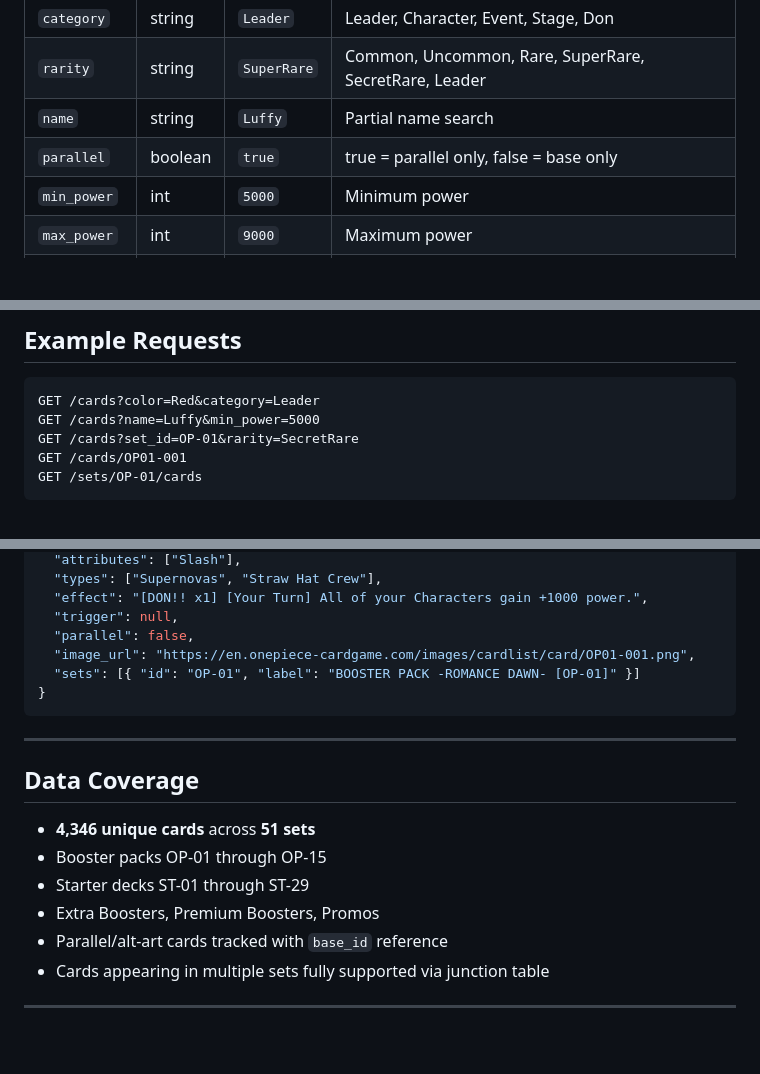
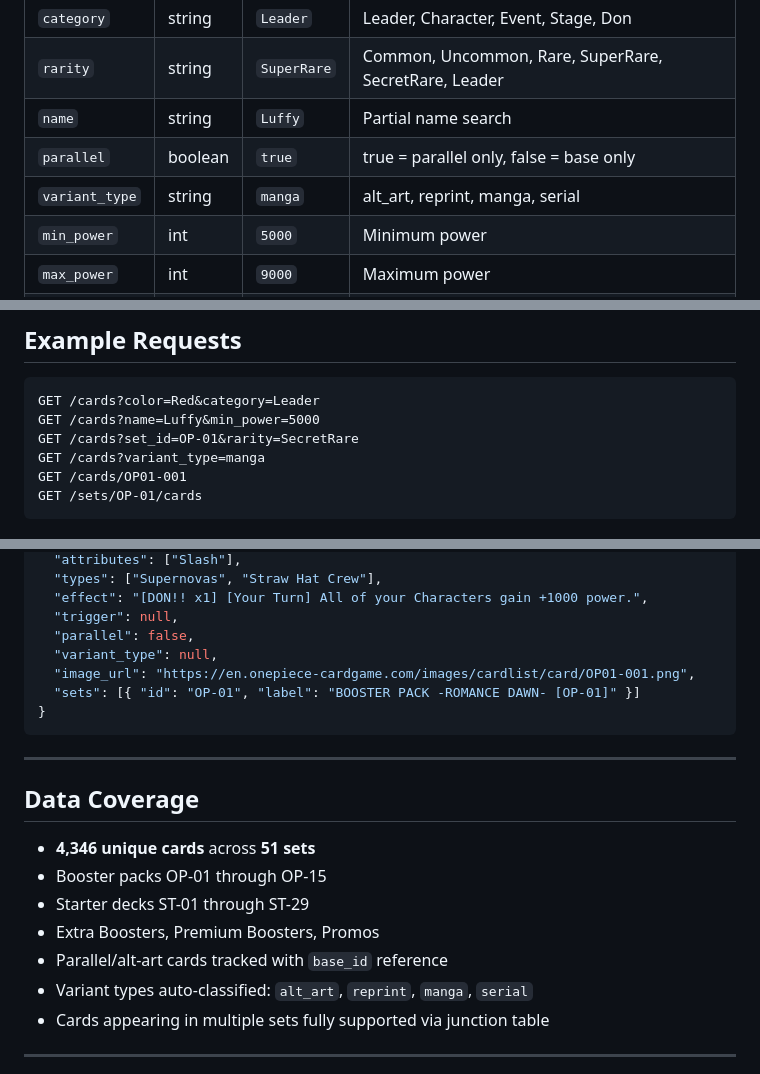
Before and after one commit to arjunkai/optcg-api, a Markdown page: README.md, 3 parts joined by grey strips. Drawn GitHub-style; blank space fills up the shorter version.

Commit message:
Update README with variant_type filter and field
Co-Authored-By: Claude Opus 4.6 (1M context) <noreply@anthropic.com>

````diff
--- a/README.md
+++ b/README.md
@@ -40,6 +40,7 @@ A REST API for the One Piece Trading Card Game. Provides card and set data for a
 | `rarity` | string | `SuperRare` | Common, Uncommon, Rare, SuperRare, SecretRare, Leader |
 | `name` | string | `Luffy` | Partial name search |
 | `parallel` | boolean | `true` | true = parallel only, false = base only |
+| `variant_type` | string | `manga` | alt_art, reprint, manga, serial |
 | `min_power` | int | `5000` | Minimum power |
 | `max_power` | int | `9000` | Maximum power |
 | `min_cost` | int | `1` | Minimum cost |
@@ -55,6 +56,7 @@ A REST API for the One Piece Trading Card Game. Provides card and set data for a
 GET /cards?color=Red&category=Leader
 GET /cards?name=Luffy&min_power=5000
 GET /cards?set_id=OP-01&rarity=SecretRare
+GET /cards?variant_type=manga
 GET /cards/OP01-001
 GET /sets/OP-01/cards
 ```
@@ -76,6 +78,7 @@ GET /sets/OP-01/cards
   "effect": "[DON!! x1] [Your Turn] All of your Characters gain +1000 power.",
   "trigger": null,
   "parallel": false,
+  "variant_type": null,
   "image_url": "https://en.onepiece-cardgame.com/images/cardlist/card/OP01-001.png",
   "sets": [{ "id": "OP-01", "label": "BOOSTER PACK -ROMANCE DAWN- [OP-01]" }]
 }
@@ -90,6 +93,7 @@ GET /sets/OP-01/cards
 - Starter decks ST-01 through ST-29
 - Extra Boosters, Premium Boosters, Promos
 - Parallel/alt-art cards tracked with `base_id` reference
+- Variant types auto-classified: `alt_art`, `reprint`, `manga`, `serial`
 - Cards appearing in multiple sets fully supported via junction table
 
 ---
````
